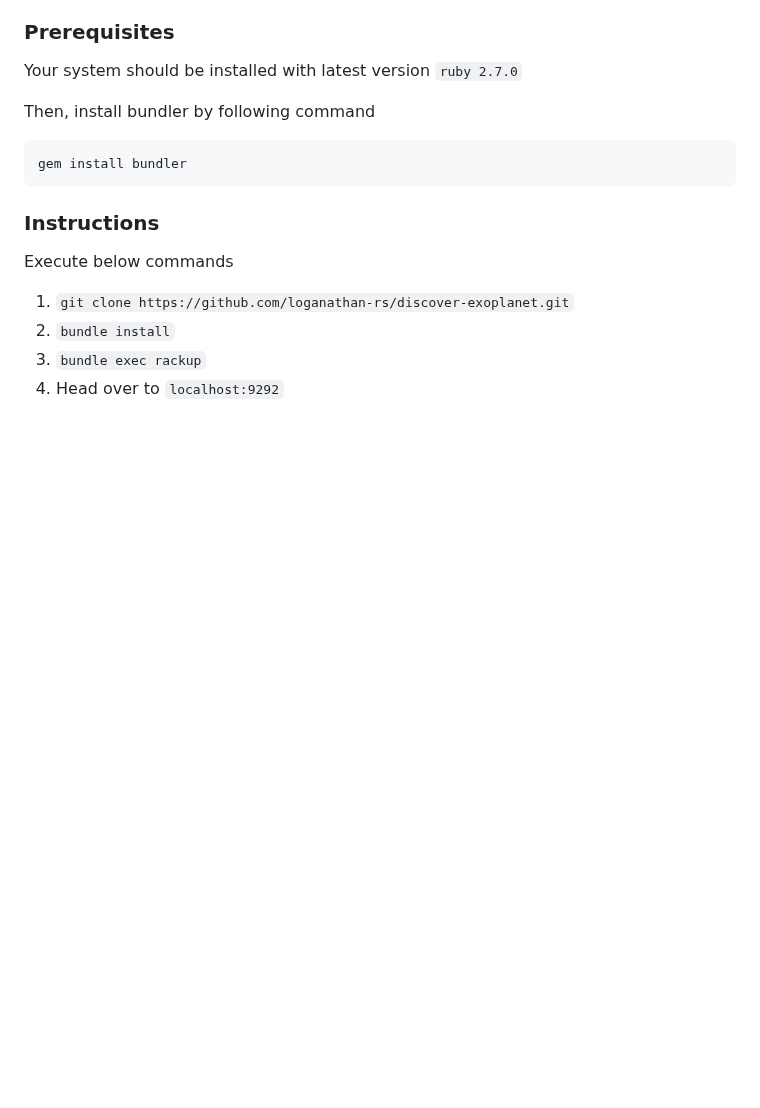
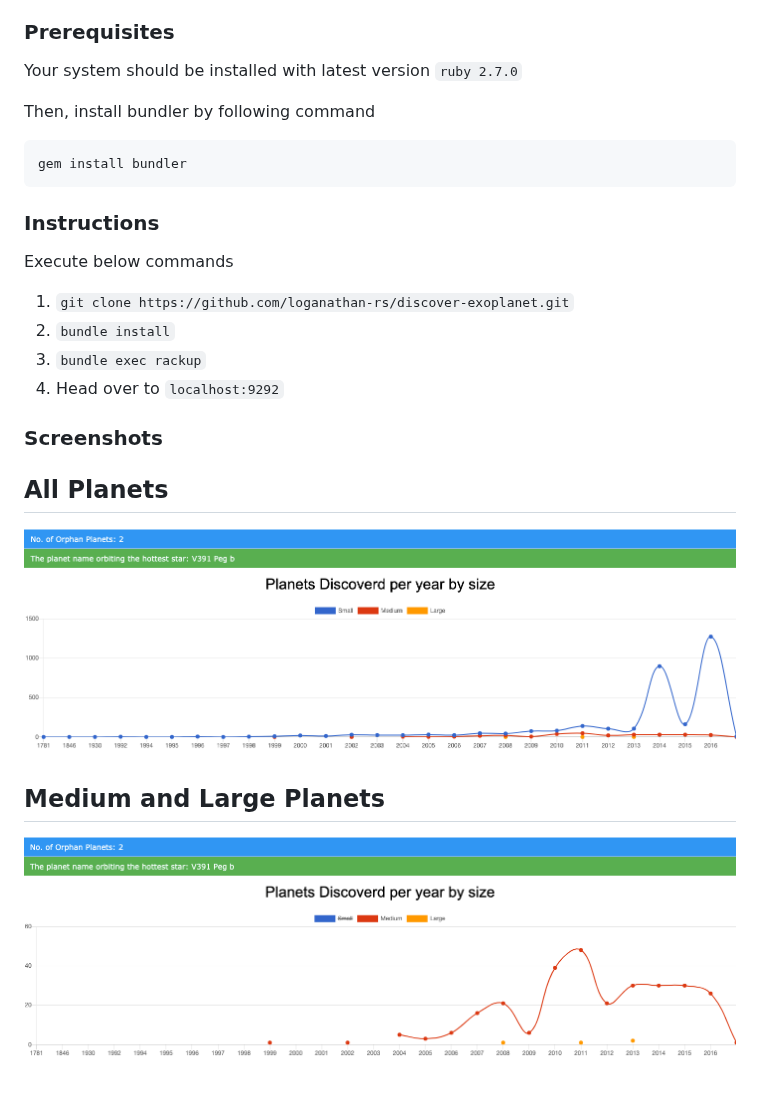
Before and after one commit to loganathan-rs/discover-exoplanet, a Markdown page: README.md, the part around the change. GitHub-like rendering; pictures changed too: images/all.png (added), images/medium-large.png (added); blank space fills up the shorter version.

Commit message:
Add screenshots

```diff
--- a/README.md
+++ b/README.md
@@ -21,3 +21,13 @@ Execute below commands
 2. `bundle install`
 3. `bundle exec rackup`
 4. Head over to `localhost:9292`
+
+### Screenshots
+
+## All Planets
+
+![GitHub Logo](./images/all.png)
+
+## Medium and Large Planets
+
+![GitHub Logo](./images/medium-large.png)
```
